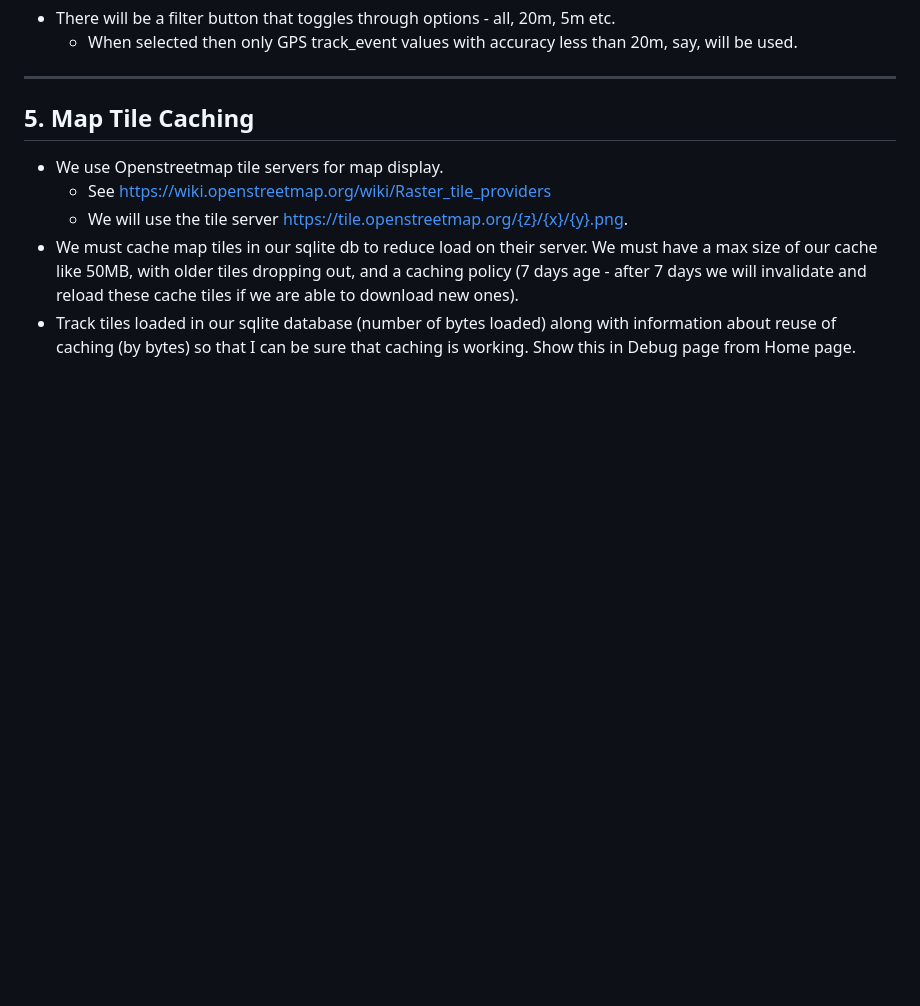
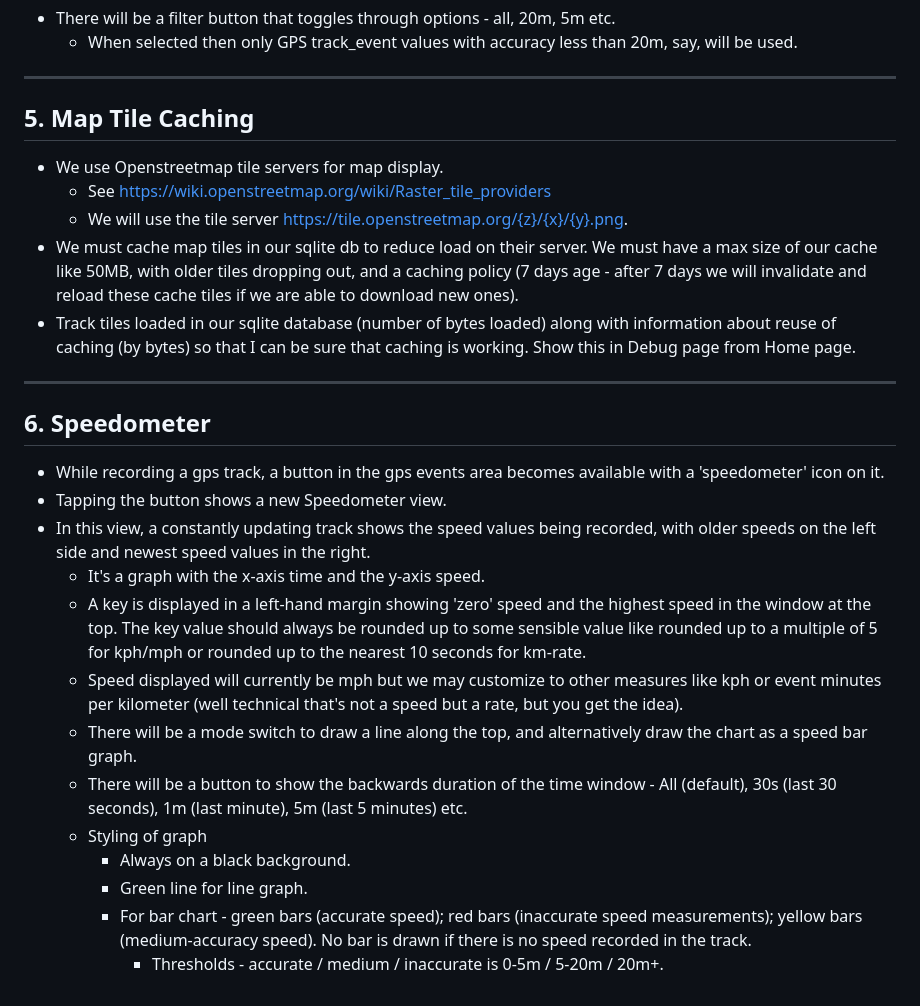
Before and after one commit to andywyatte17/andys-gps-collector, a Markdown page: CLAUDE.md, the part around the change. GitHub-like rendering; blank space fills up the shorter version.

Commit message:
0.2 : Added spec for speedo function.

```diff
--- a/CLAUDE.md
+++ b/CLAUDE.md
@@ -150,3 +150,39 @@ Built with Flutter and SQLite.
 - Track tiles loaded in our sqlite database (number of bytes loaded)
   along with information about reuse of caching (by bytes) so that I can be sure
   that caching is working. Show this in Debug page from Home page.
+
+---
+
+## 6. Speedometer
+
+- While recording a gps track, a button in the gps events
+  area becomes available with a 'speedometer' icon
+  on it.
+- Tapping the button shows a new Speedometer view.
+- In this view, a constantly updating track shows the
+  speed values being recorded, with older speeds on the
+  left side and newest speed values in the right.
+    - It's a graph with the x-axis time and the
+      y-axis speed.
+    - A key is displayed in a left-hand margin showing 'zero'
+      speed and the highest speed in the window at the top. The
+      key value should always be rounded up to some sensible value
+      like rounded up to a multiple of 5 for kph/mph or rounded up to
+      the nearest 10 seconds for km-rate.
+    - Speed displayed will currently be mph but we may customize to
+      other measures like kph or event minutes per kilometer (well
+      technical that's not a speed but a rate, but you get the idea).
+    - There will be a mode switch to draw a line along the top, and
+      alternatively draw the chart as a speed bar graph.
+    - There will be a button to show the backwards duration of the
+      time window - All (default), 30s (last 30 seconds),
+      1m (last minute), 5m (last 5 minutes) etc.
+    - Styling of graph
+        - Always on a black background.
+        - Green line for line graph.
+        - For bar chart - green bars (accurate speed); red bars
+          (inaccurate speed measurements); yellow bars
+          (medium-accuracy speed). No bar is drawn if there is no
+          speed recorded in the track.
+            - Thresholds - accurate / medium / inaccurate is
+              0-5m / 5-20m / 20m+.
```
Also changed, not shown: README.md (+34 -0 lines).
